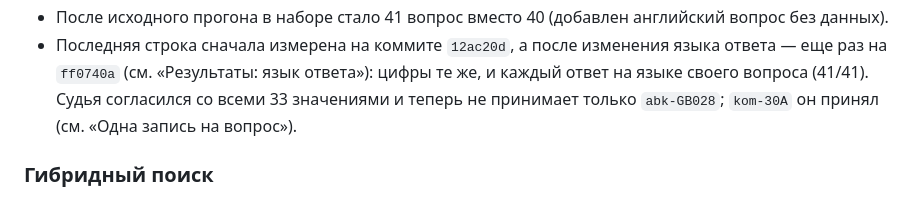
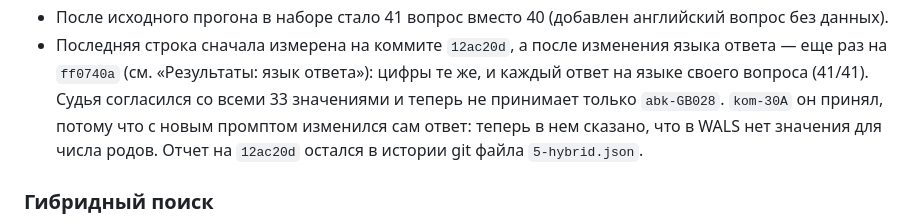
Before and after one commit to IlyaShaposhnikov/glotto-lens, a Markdown page: README.ru.md, the part around one of its changes. Drawn GitHub-style.

```diff
--- a/README.ru.md
+++ b/README.ru.md
@@ -264,7 +265,9 @@ glotto-lens eval run --retrieval-only --hybrid --fusion rrf      # гибрид
 - Последняя строка сначала измерена на коммите `12ac20d`, а после изменения языка ответа —
   еще раз на `ff0740a` (см. «Результаты: язык ответа»): цифры те же, и каждый ответ на языке
   своего вопроса (41/41). Судья согласился со всеми 33 значениями и теперь не принимает
-  только `abk-GB028`; `kom-30A` он принял (см. «Одна запись на вопрос»).
+  только `abk-GB028`. `kom-30A` он принял, потому что с новым промптом изменился сам ответ:
+  теперь в нем сказано, что в WALS нет значения для числа родов. Отчет на `12ac20d` остался
+  в истории git файла `5-hybrid.json`.
 
 ### Гибридный поиск
 
```
Also changed, not shown: other parts of README.ru.md (+6 -4 lines), README.md (+8 -5 lines), docs/demo.png, 2 other files.
